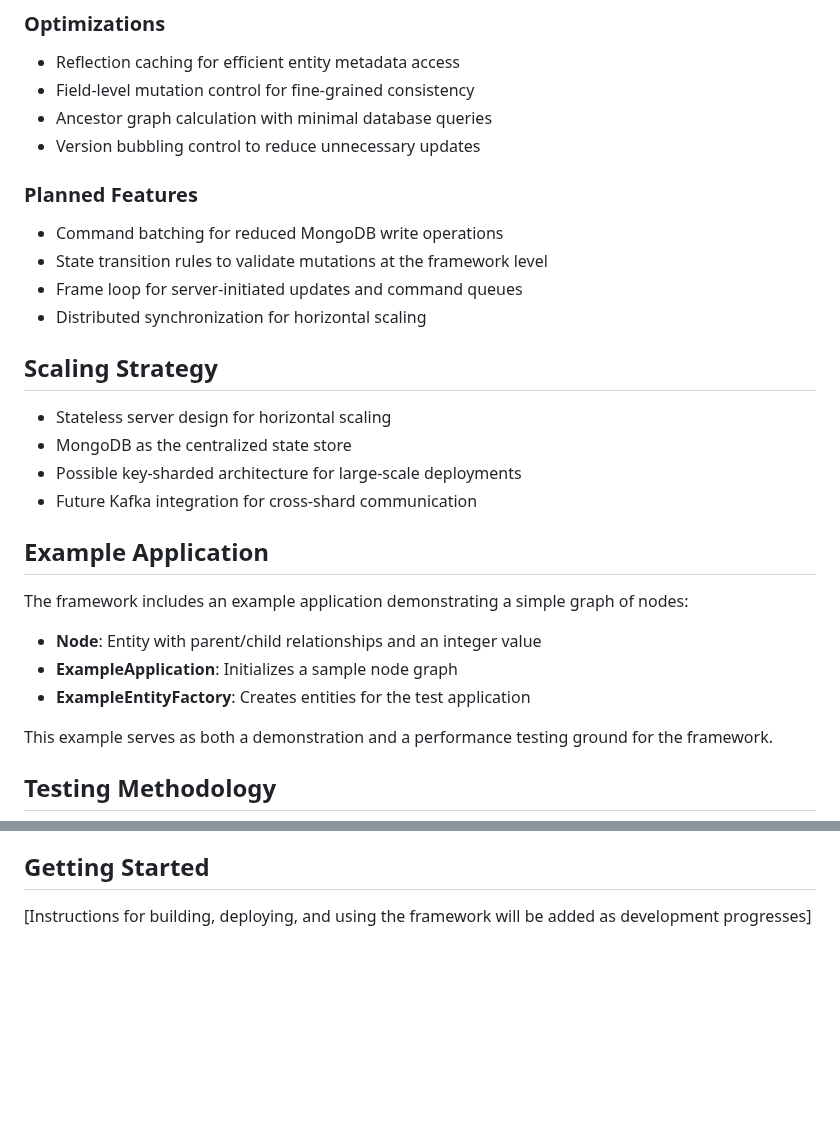
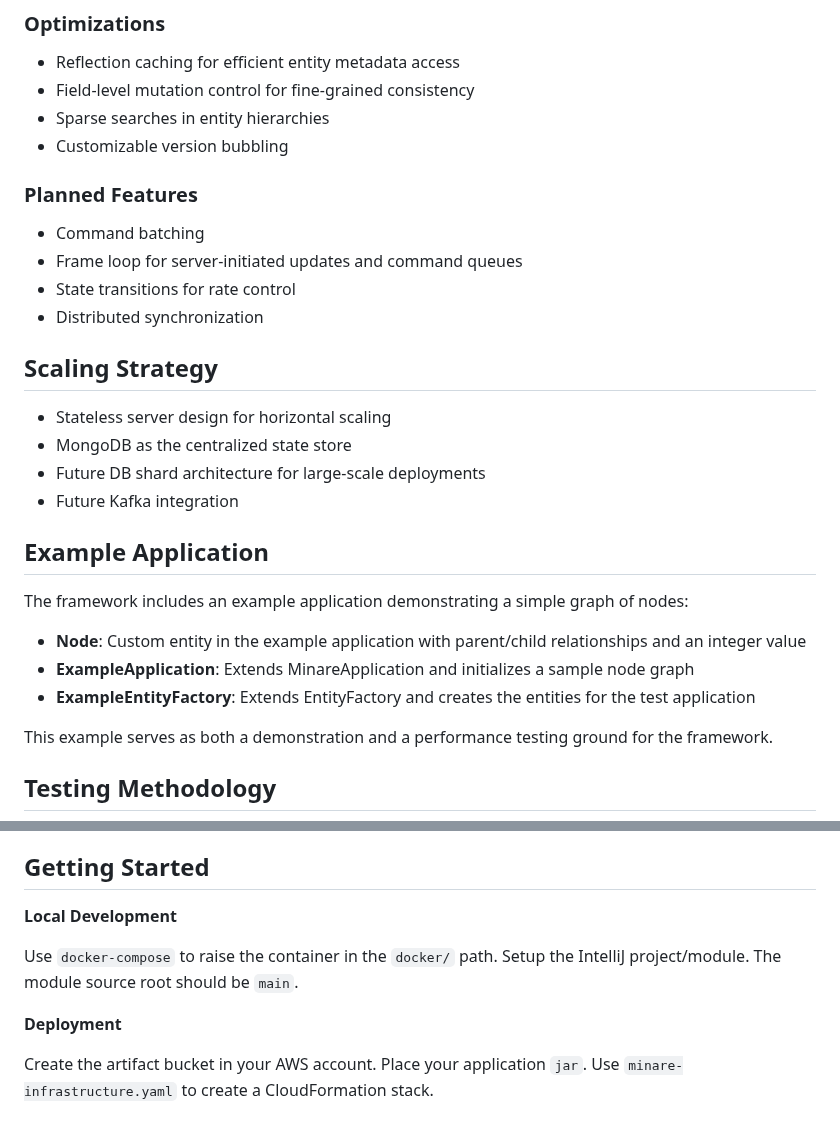
Before and after one commit to josephsachs/minare, a Markdown page: README.md, 2 parts joined by grey strips. Drawn GitHub-style; blank space fills up the shorter version.

```diff
--- a/README.md
+++ b/README.md
@@ -98,30 +98,30 @@ MongoDB change streams notify the server of database changes:
 
 - Reflection caching for efficient entity metadata access
 - Field-level mutation control for fine-grained consistency
-- Ancestor graph calculation with minimal database queries
-- Version bubbling control to reduce unnecessary updates
+- Sparse searches in entity hierarchies
+- Customizable version bubbling
 
 ### Planned Features
 
-- Command batching for reduced MongoDB write operations
-- State transition rules to validate mutations at the framework level
+- Command batching
 - Frame loop for server-initiated updates and command queues
-- Distributed synchronization for horizontal scaling
+- State transitions for rate control
+- Distributed synchronization
 
 ## Scaling Strategy
 
 - Stateless server design for horizontal scaling
 - MongoDB as the centralized state store
-- Possible key-sharded architecture for large-scale deployments
-- Future Kafka integration for cross-shard communication
+- Future DB shard architecture for large-scale deployments
+- Future Kafka integration
 
 ## Example Application
 
 The framework includes an example application demonstrating a simple graph of nodes:
 
-- **Node**: Entity with parent/child relationships and an integer value
-- **ExampleApplication**: Initializes a sample node graph
-- **ExampleEntityFactory**: Creates entities for the test application
+- **Node**: Custom entity in the example application with parent/child relationships and an integer value
+- **ExampleApplication**: Extends MinareApplication and initializes a sample node graph
+- **ExampleEntityFactory**: Extends EntityFactory and creates the entities for the test application
 
 This example serves as both a demonstration and a performance testing ground for the framework.
 
@@ -143,4 +143,11 @@ The framework uses JUnit 5 with Vert.x extensions and Mockito for testing:
 
 ## Getting Started
 
-[Instructions for building, deploying, and using the framework will be added as development progresses]
+**Local Development**
+
+Use `docker-compose` to raise the container in the `docker/` path.
+Setup the IntelliJ project/module. The module source root should be `main`.
+
+**Deployment**
+
+Create the artifact bucket in your AWS account. Place your application `jar`. Use `minare-infrastructure.yaml` to create a CloudFormation stack.
```
